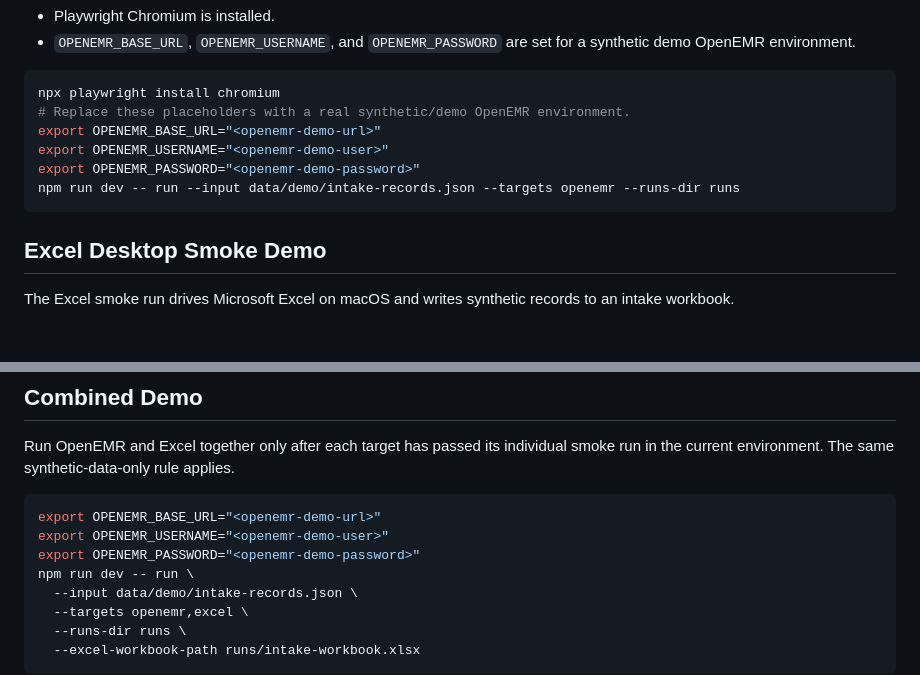
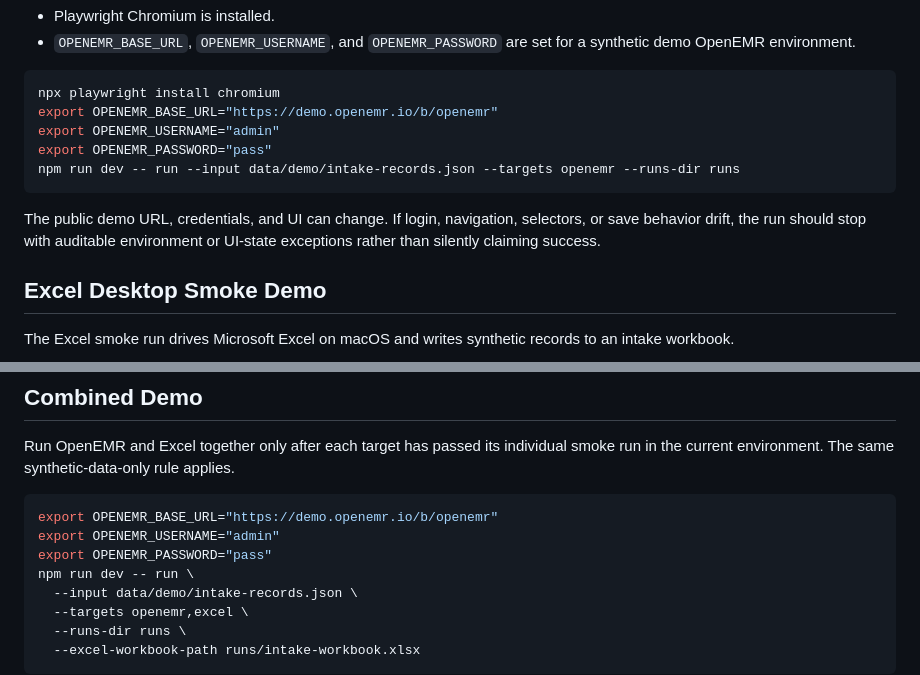
Before and after one commit to wm-pxel/agentic-ui-automation, a Markdown page: docs/demo.md, 2 parts joined by grey strips. Drawn GitHub-style; blank space fills up the shorter version.

````diff
--- a/docs/demo.md
+++ b/docs/demo.md
@@ -40,12 +40,15 @@ Prerequisites:
 
 ```sh
 npx playwright install chromium
-# Replace these placeholders with a real synthetic/demo OpenEMR environment.
-export OPENEMR_BASE_URL="<openemr-demo-url>"
-export OPENEMR_USERNAME="<openemr-demo-user>"
-export OPENEMR_PASSWORD="<openemr-demo-password>"
+export OPENEMR_BASE_URL="https://demo.openemr.io/b/openemr"
+export OPENEMR_USERNAME="admin"
+export OPENEMR_PASSWORD="pass"
 npm run dev -- run --input data/demo/intake-records.json --targets openemr --runs-dir runs
 ```
+
+The public demo URL, credentials, and UI can change. If login, navigation,
+selectors, or save behavior drift, the run should stop with auditable environment
+or UI-state exceptions rather than silently claiming success.
 
 ## Excel Desktop Smoke Demo
 
@@ -76,9 +79,9 @@ Run OpenEMR and Excel together only after each target has passed its individual
 smoke run in the current environment. The same synthetic-data-only rule applies.
 
 ```sh
-export OPENEMR_BASE_URL="<openemr-demo-url>"
-export OPENEMR_USERNAME="<openemr-demo-user>"
-export OPENEMR_PASSWORD="<openemr-demo-password>"
+export OPENEMR_BASE_URL="https://demo.openemr.io/b/openemr"
+export OPENEMR_USERNAME="admin"
+export OPENEMR_PASSWORD="pass"
 npm run dev -- run \
   --input data/demo/intake-records.json \
   --targets openemr,excel \
````
Also changed, not shown: README.md (added, +224 -0 lines).
